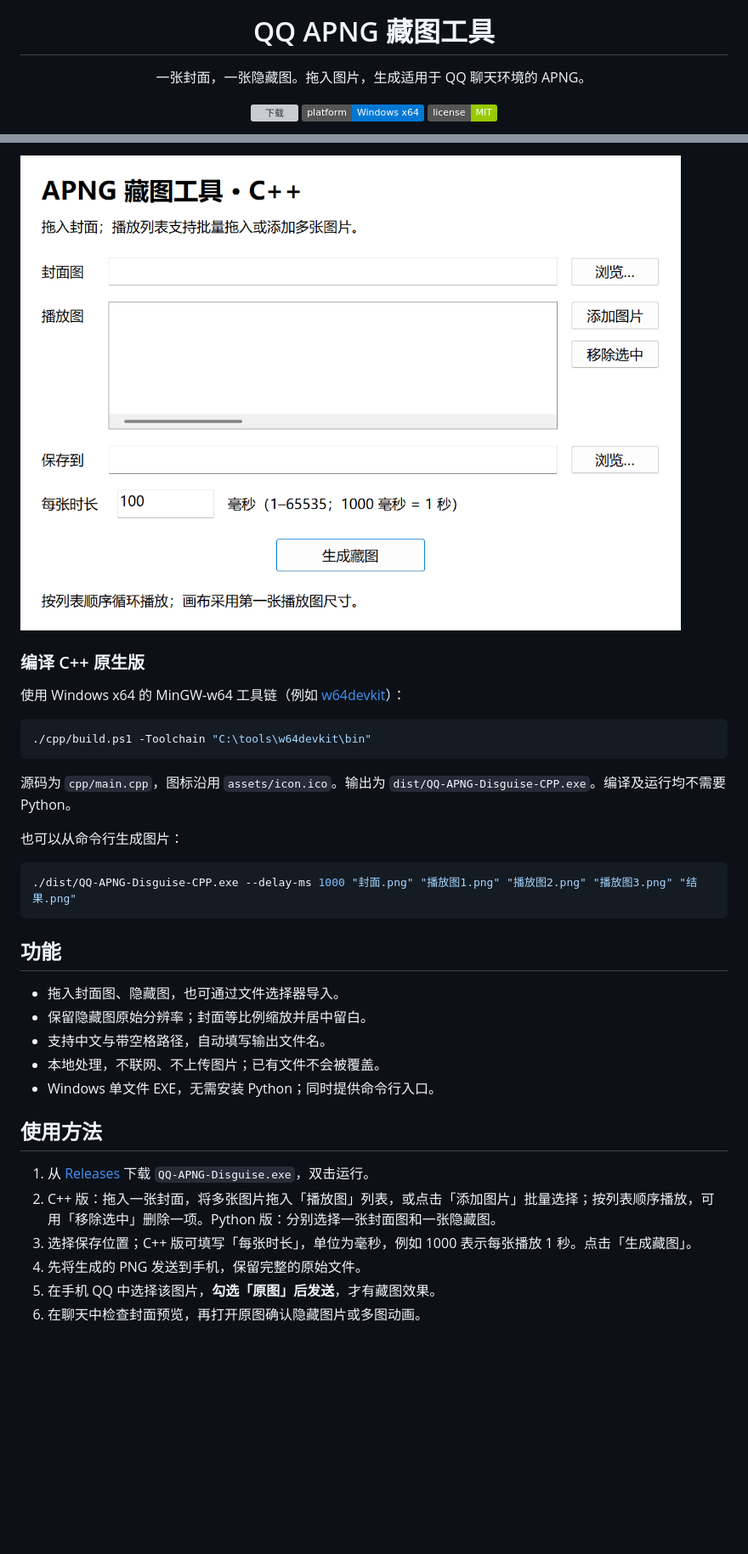
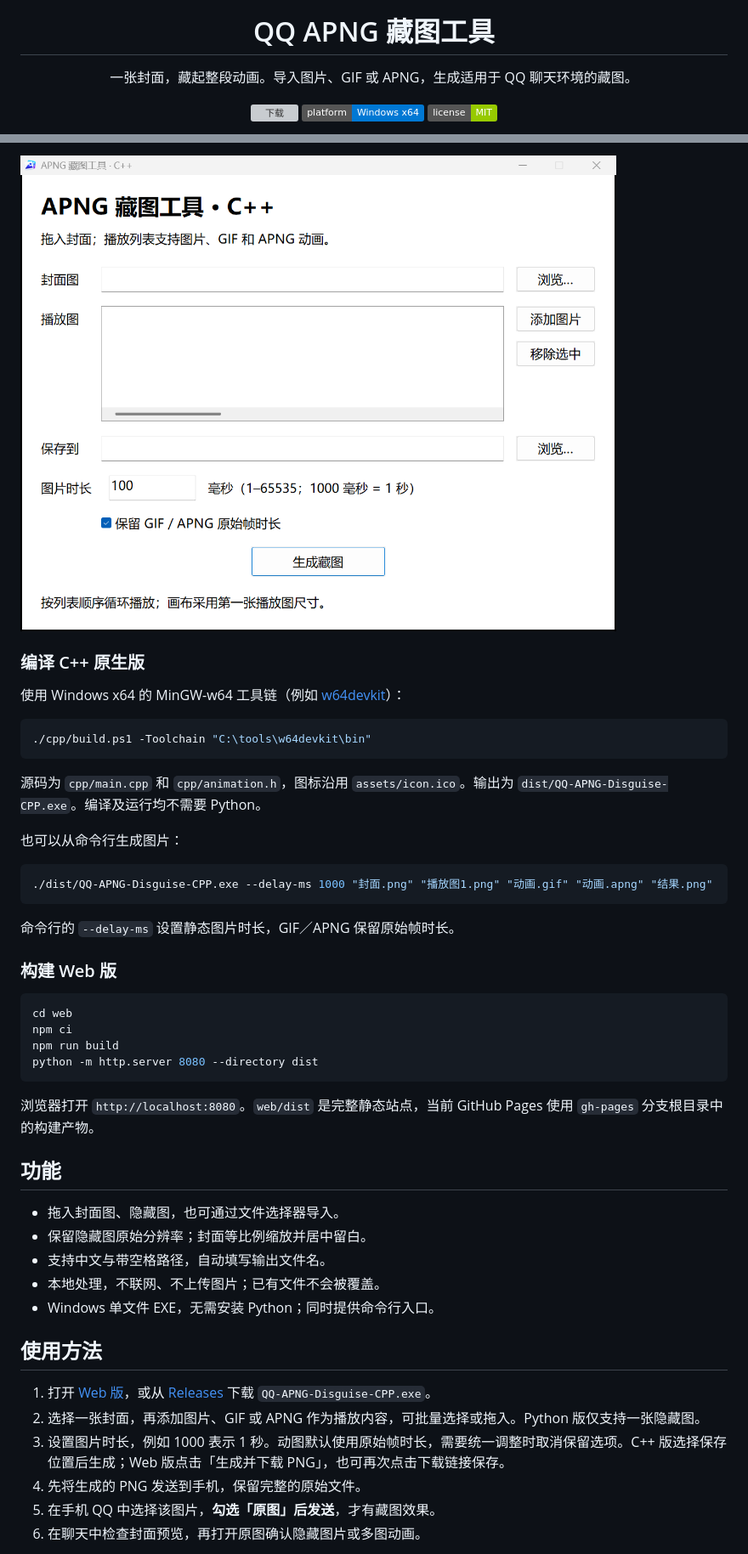
Before and after one commit to ryujou/qq-apng-disguise, a Markdown page: README.md, 2 parts joined by grey strips. Shown: that part at 85% size. GitHub-like rendering; pictures changed too: assets/screenshot-cpp.png; badges without logos; blank space fills up the shorter version; grey boxes are pictures that could not be loaded.

Commit message:
Import GIF and APNG animations and add browser edition

````diff
--- a/README.md
+++ b/README.md
@@ -4,7 +4,7 @@
 
 <h1 align="center">QQ APNG 藏图工具</h1>
 
-<p align="center">一张封面，一张隐藏图。拖入图片，生成适用于 QQ 聊天环境的 APNG。</p>
+<p align="center">一张封面，藏起整段动画。导入图片、GIF 或 APNG，生成适用于 QQ 聊天环境的藏图。</p>
 
 <p align="center">
   <a href="https://github.com/ryujou/qq-apng-disguise/releases/latest"><img src="https://img.shields.io/github/v/release/ryujou/qq-apng-disguise?label=download" alt="下载"></a>
@@ -43,13 +48,26 @@ C++ 版支持独立封面与多图循环播放，可批量拖入或选择播放
 ./cpp/build.ps1 -Toolchain "C:\tools\w64devkit\bin"
 ```
 
-源码为 `cpp/main.cpp`，图标沿用 `assets/icon.ico`。输出为 `dist/QQ-APNG-Disguise-CPP.exe`。编译及运行均不需要 Python。
+源码为 `cpp/main.cpp` 和 `cpp/animation.h`，图标沿用 `assets/icon.ico`。输出为 `dist/QQ-APNG-Disguise-CPP.exe`。编译及运行均不需要 Python。
 
 也可以从命令行生成图片：
 
 ```powershell
-./dist/QQ-APNG-Disguise-CPP.exe --delay-ms 1000 "封面.png" "播放图1.png" "播放图2.png" "播放图3.png" "结果.png"
+./dist/QQ-APNG-Disguise-CPP.exe --delay-ms 1000 "封面.png" "播放图1.png" "动画.gif" "动画.apng" "结果.png"
 ```
+
+命令行的 `--delay-ms` 设置静态图片时长，GIF／APNG 保留原始帧时长。
+
+### 构建 Web 版
+
+```powershell
+cd web
+npm ci
+npm run build
+python -m http.server 8080 --directory dist
+```
+
+浏览器打开 `http://localhost:8080`。`web/dist` 是完整静态站点，当前 GitHub Pages 使用 `gh-pages` 分支根目录中的构建产物。
 
 ## 功能
 
@@ -61,9 +79,9 @@ C++ 版支持独立封面与多图循环播放，可批量拖入或选择播放
 
 ## 使用方法
 
-1. 从 [Releases](https://github.com/ryujou/qq-apng-disguise/releases/latest) 下载 `QQ-APNG-Disguise.exe`，双击运行。
-2. C++ 版：拖入一张封面，将多张图片拖入「播放图」列表，或点击「添加图片」批量选择；按列表顺序播放，可用「移除选中」删除一项。Python 版：分别选择一张封面图和一张隐藏图。
-3. 选择保存位置；C++ 版可填写「每张时长」，单位为毫秒，例如 1000 表示每张播放 1 秒。点击「生成藏图」。
+1. 打开 [Web 版](https://ryujou.github.io/qq-apng-disguise/)，或从 [Releases](https://github.com/ryujou/qq-apng-disguise/releases/latest) 下载 `QQ-APNG-Disguise-CPP.exe`。
+2. 选择一张封面，再添加图片、GIF 或 APNG 作为播放内容，可批量选择或拖入。Python 版仅支持一张隐藏图。
+3. 设置图片时长，例如 1000 表示 1 秒。动图默认使用原始帧时长，需要统一调整时取消保留选项。C++ 版选择保存位置后生成；Web 版点击「生成并下载 PNG」，也可再次点击下载链接保存。
 4. 先将生成的 PNG 发送到手机，保留完整的原始文件。
 5. 在手机 QQ 中选择该图片，**勾选「原图」后发送**，才有藏图效果。
 6. 在聊天中检查封面预览，再打开原图确认隐藏图片或多图动画。
````
Also changed, not shown: other parts of README.md (+11 -6 lines), assets/screenshot-web.png (added), web/icon.png (added), 10 other files.
